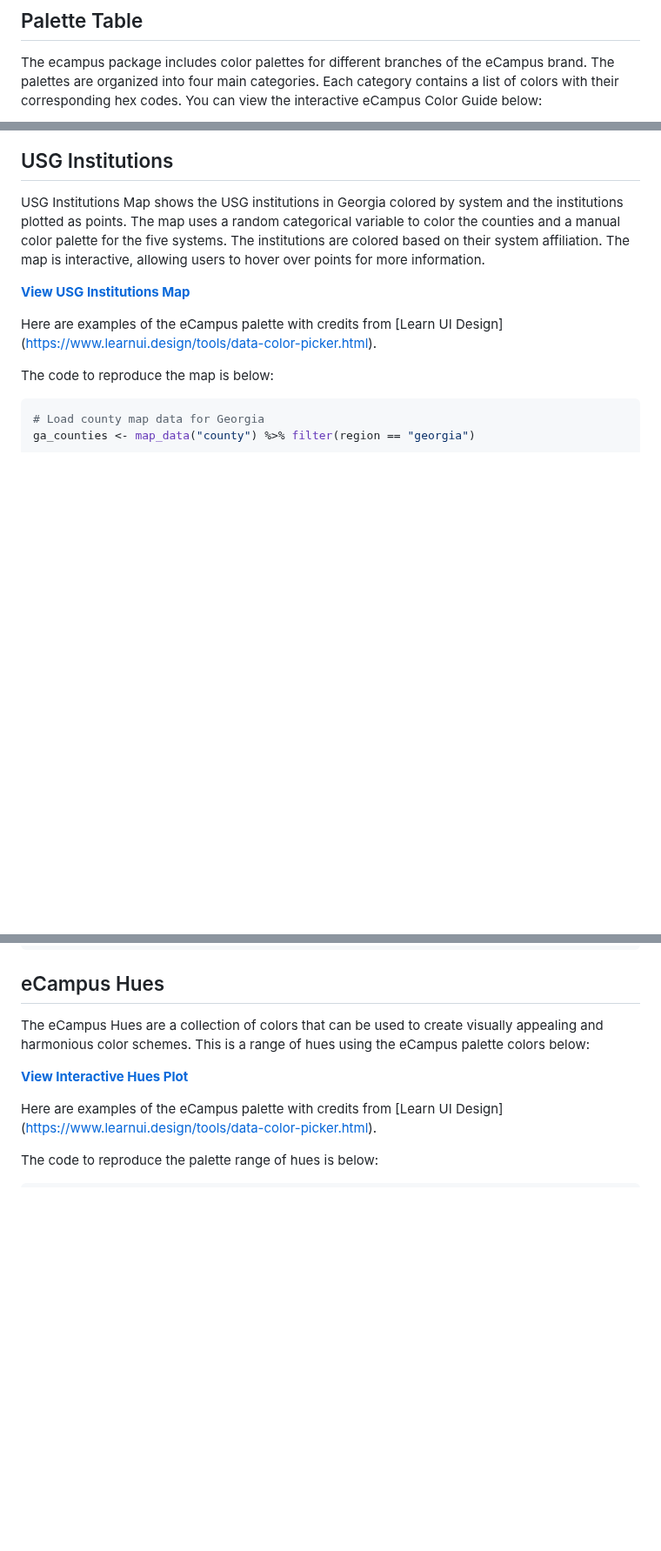
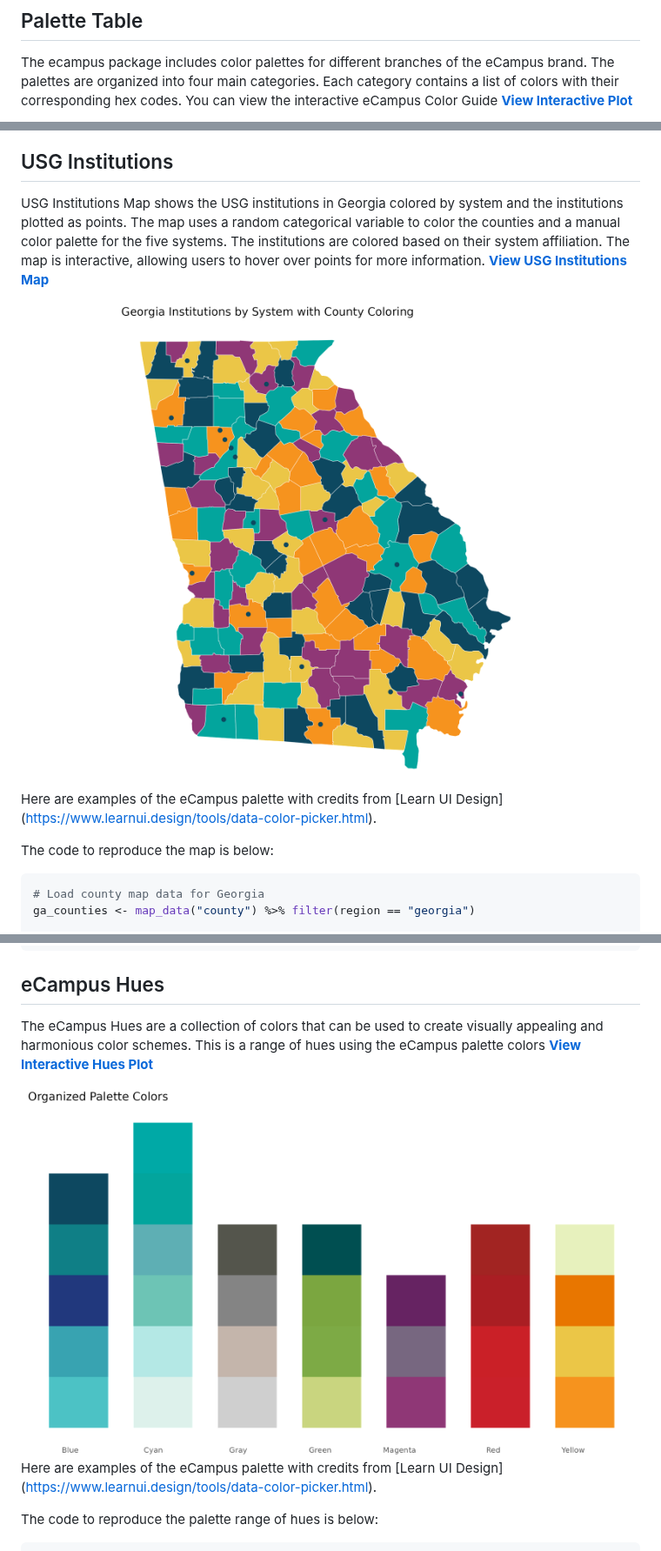
Before and after one commit to LadyArnitah/eCampus, a Markdown page: vignettes/README.md, 3 parts joined by grey strips. Shown at 87% size. GitHub-like rendering; blank space fills up the shorter version.

```diff
--- a/vignettes/README.md
+++ b/vignettes/README.md
@@ -49,5 +49,5 @@ devtools::install_github("LadyArnitah/eCampus")
 The ecampus package includes color palettes for different branches of
 the eCampus brand. The palettes are organized into four main categories.
 Each category contains a list of colors with their corresponding hex
-codes. You can view the interactive eCampus Color Guide below:
+codes. You can view the interactive eCampus Color Guide  **[View Interactive Plot](https://LadyArnitah.github.io/eCampus/color_table.html)**
 
@@ -235,9 +236,9 @@ system and the institutions plotted as points. The map uses a random
 categorical variable to color the counties and a manual color palette
 for the five systems. The institutions are colored based on their system
 affiliation. The map is interactive, allowing users to hover over points
-for more information.
+for more information. **[View USG Institutions Map](https://ladyarnitah.github.io/eCampus/usg_map.html)**
 
-**[View USG Institutions Map](https://ladyarnitah.github.io/eCampus/usg_map.html)**
+<img src="https://raw.githubusercontent.com/LadyArnitah/eCampus/master/man/figures/usg_map.png"/>
 
 Here are examples of the eCampus palette with credits from \[Learn UI
 Design\] (<https://www.learnui.design/tools/data-color-picker.html>).
@@ -316,9 +317,9 @@ ggplotly(usg_map, tooltip = "text")
 
 The eCampus Hues are a collection of colors that can be used to create
 visually appealing and harmonious color schemes. This is a range of hues
-using the eCampus palette colors below:
+using the eCampus palette colors  **[View Interactive Hues Plot](https://ladyarnitah.github.io/eCampus/ecampus_hues.html)**
 
-**[View Interactive Hues Plot](https://ladyarnitah.github.io/eCampus/ecampus_hues.html)**
+<img src="https://raw.githubusercontent.com/LadyArnitah/eCampus/master/man/figures/palette_hues.png"/>
 
 Here are examples of the eCampus palette with credits from \[Learn UI
 Design\] (<https://www.learnui.design/tools/data-color-picker.html>).
```
Also changed, not shown: other parts of vignettes/README.md (+4 -3 lines).
